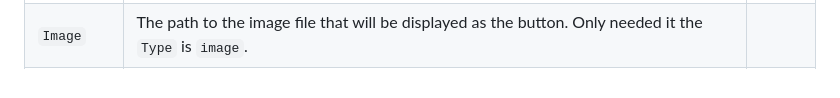
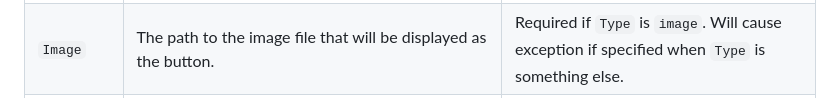
Before and after one commit to SciFiDeath/AdventureFramework2023, a Markdown page: Slides_json_spec.md, the part around one of its changes. Drawn GitHub-style.

```diff
--- a/Slides_json_spec.md
+++ b/Slides_json_spec.md
@@ -98,9 +98,9 @@
     <tr>
         <td><code>Image</code></td>
         <td>
-            The path to the image file that will be displayed as the button. Only needed it the <code>Type</code> is <code>image</code>.
+            The path to the image file that will be displayed as the button.
         </td>
-        <td></td>
+        <td>Required if <code>Type</code> is <code>image</code>. Will cause exception if specified when <code>Type</code> is something else.</td>
     </tr>
     <tr>
         <td><code>Actions</code></td>
```
Also changed, not shown: other parts of Slides_json_spec.md (+33 -21 lines).
